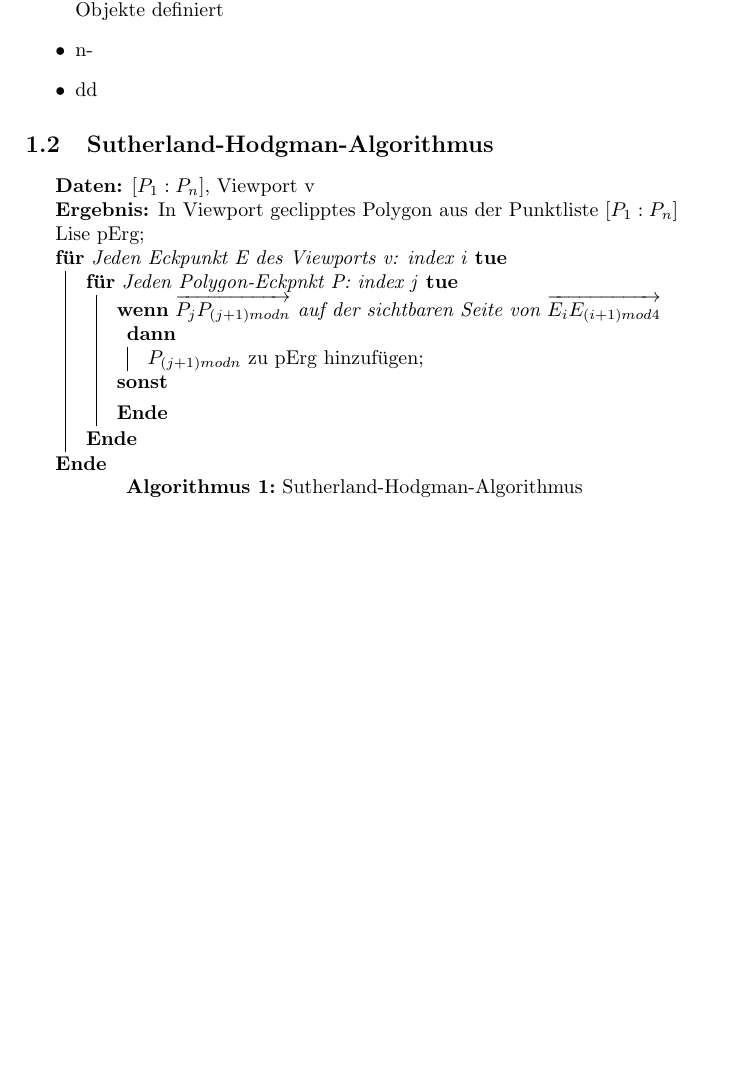
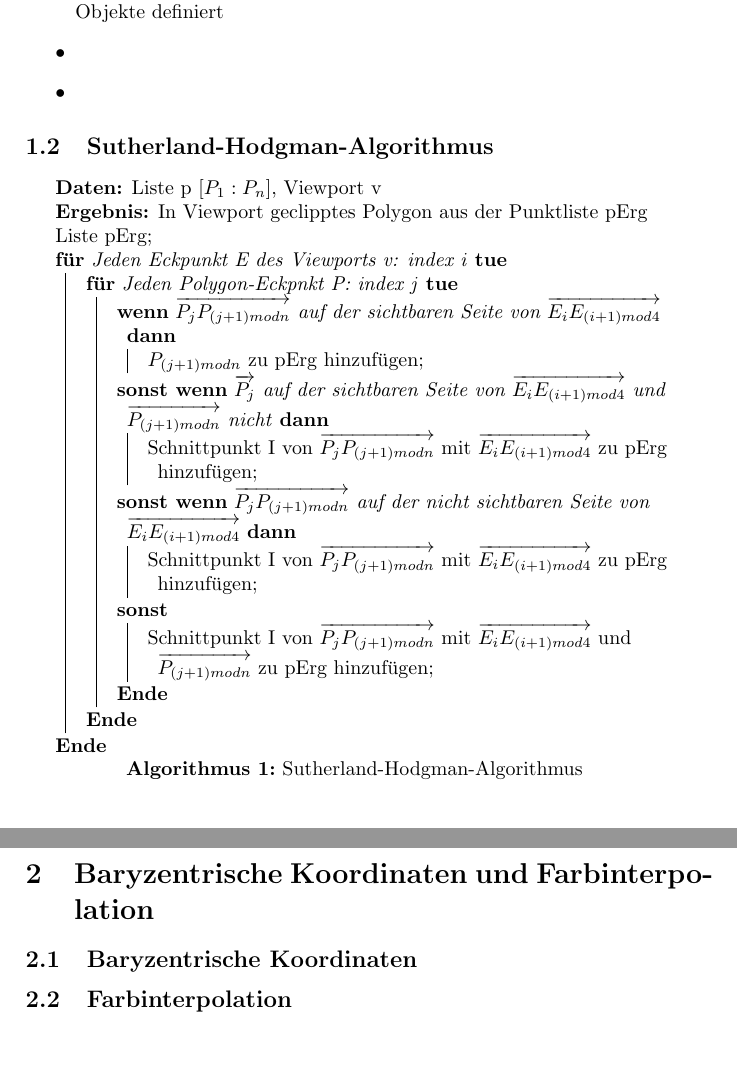
Before and after one commit to TillSebastian/CG2018, a LaTeX document (Abgabe4/TheorieBlatt4.tex): part of the page before the commit and two parts of pages 1 and 2 of 2 after it, the two joined at a grey line, cut so that both start at the same text, the shorter picture padded with empty space. Compiled offline with pdfLaTeX.

Commit message:
+Theorie 1.2

```diff
--- a/Abgabe4/TheorieBlatt4.tex
+++ b/Abgabe4/TheorieBlatt4.tex
@@ -22,29 +22,43 @@
 \subsection{n-dimensionaler Liang-Barsky-Algorithmus}
 \begin{itemize}
 \item Im n-dimensionalen Raum werden Halbräume durch (n-1)-dimensionale Objekte definiert
-\item n-
-\item dd
+\item %TODO
+\item %TODO
 \end{itemize}
 
 
 \subsection{Sutherland-Hodgman-Algorithmus}
 \begin{algorithm}[H]
- \KwData{$[P_1:P_n]$, Viewport v}
- \KwResult{In Viewport geclipptes Polygon aus der Punktliste $[P_1:P_n]$ }
+ \KwData{Liste p $[P_1:P_n]$, Viewport v}
+ \KwResult{In Viewport geclipptes Polygon aus der Punktliste pErg  }
  \caption{Sutherland-Hodgman-Algorithmus}
- Lise pErg\;
+ Liste pErg\;
  \For{Jeden Eckpunkt E des Viewports v: index i}{
  	\For{Jeden Polygon-Eckpnkt P: index j}{
 
  	   \uIf{$\overrightarrow{P_j P_{(j+1)mod n}}$ auf der sichtbaren Seite von $\overrightarrow{E_i E_{(i+1)mod4}}$}{
 			$P_{(j+1)mod n}$ zu pErg hinzufügen\;
 		}
-		%\uElseIf{$\overrightarrow{P_j}}$ auf der sichtbaren Seite von $\overrightarrow{E_i E_{(i+1)mod4}}$ und $\overrightarrow{P_{(j+1)mod n}$ nicht}{
-		%	go back to the beginning of current section\;
-		%}
-		\Else{}
+		\uElseIf{$\overrightarrow{P_j}$ auf der sichtbaren Seite von $\overrightarrow{E_i E_{(i+1)mod4}}$ und $\overrightarrow{P_{(j+1)mod n}}$ nicht}{
+			Schnittpunkt I von $\overrightarrow{P_j P_{(j+1)mod n}}$ mit $\overrightarrow{E_i E_{(i+1)mod4}}$ zu pErg hinzufügen\;
+		}
+		\uElseIf{$\overrightarrow{P_j P_{(j+1)mod n}}$ auf der nicht sichtbaren Seite von $\overrightarrow{E_i E_{(i+1)mod4}}$}{
+			Schnittpunkt I von $\overrightarrow{P_j P_{(j+1)mod n}}$ mit $\overrightarrow{E_i E_{(i+1)mod4}}$ zu pErg hinzufügen\;
+		}
+		\Else{Schnittpunkt I von $\overrightarrow{P_j P_{(j+1)mod n}}$ mit $\overrightarrow{E_i E_{(i+1)mod4}}$ und $\overrightarrow{P_{(j+1)mod n}}$ zu pErg hinzufügen\;}
 	}
  }
 \end{algorithm}
 
+
+\section{Baryzentrische Koordinaten und Farbinterpolation}
+
+\subsection{Baryzentrische Koordinaten}
+
+%TODO
+
+\subsection{Farbinterpolation}
+
+%TODO
+
 \end{document}
```
